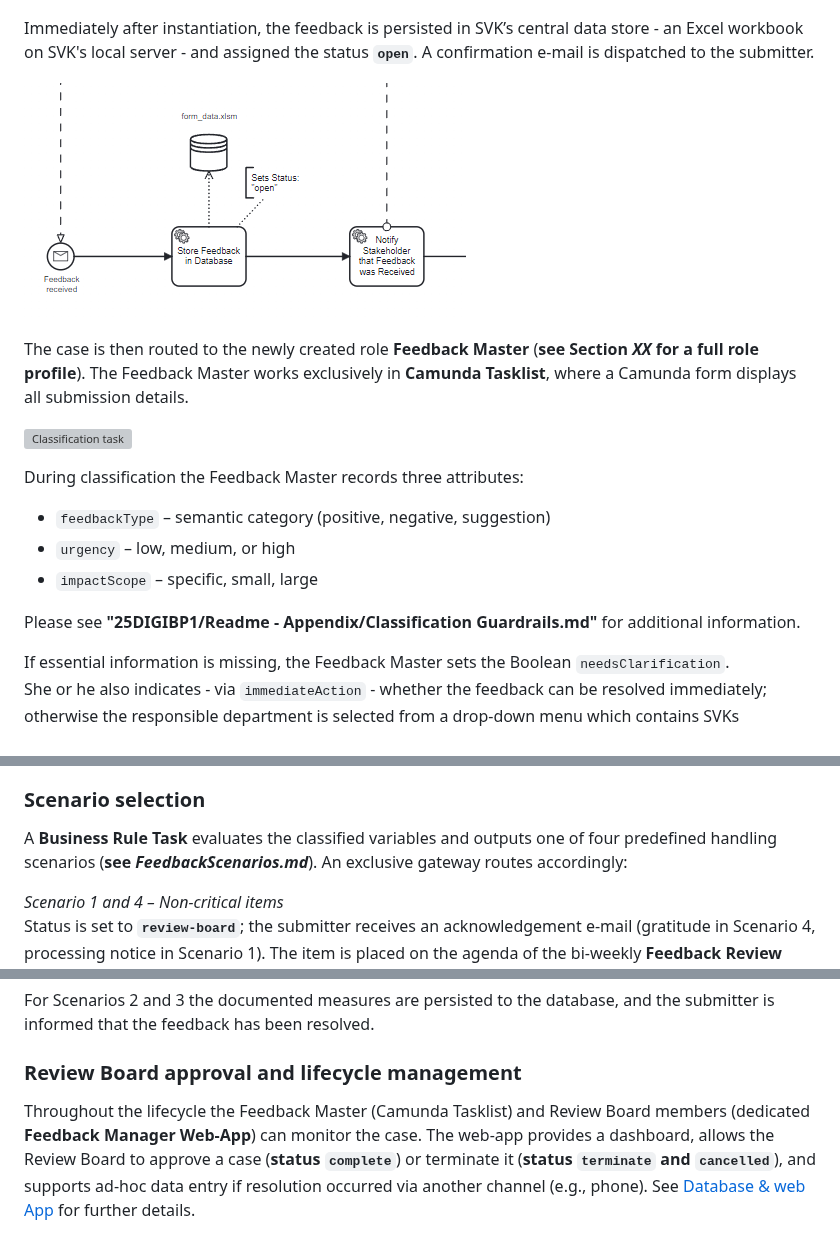
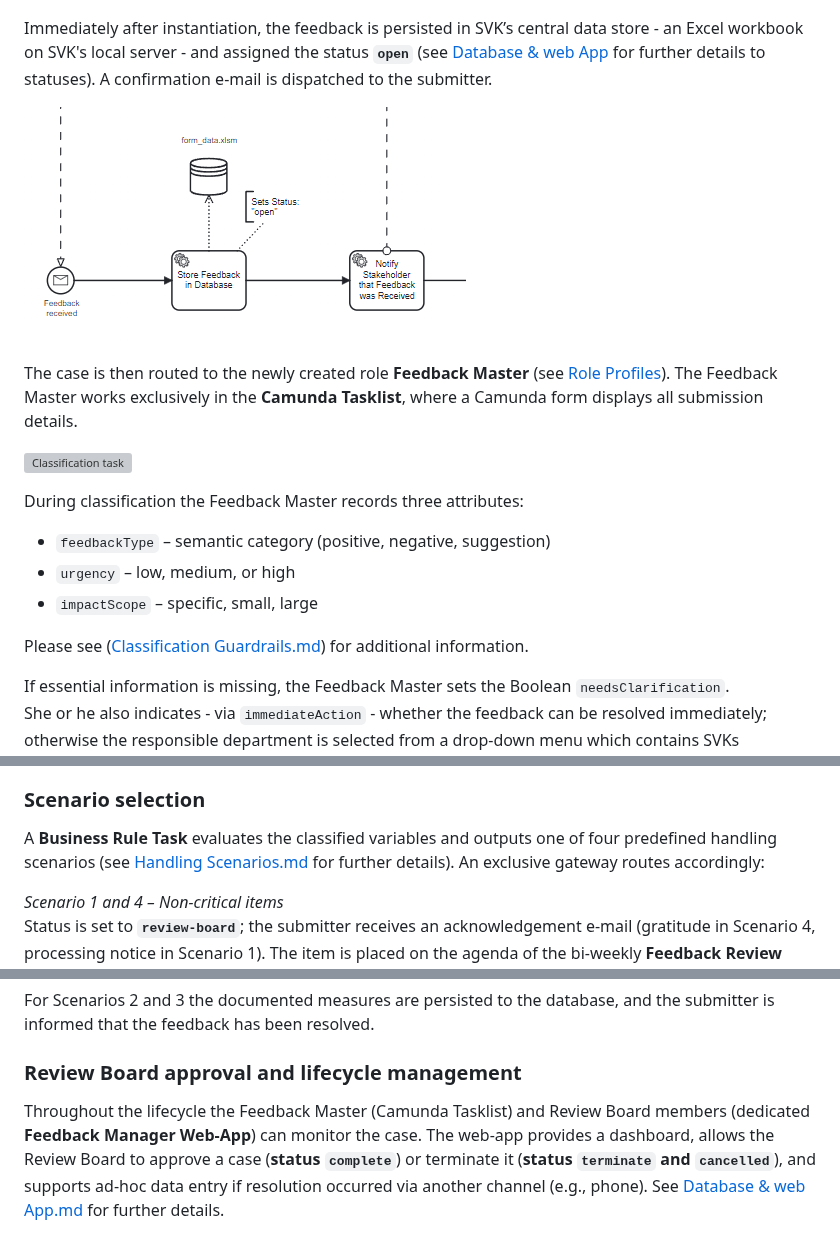
Before and after one commit to DigiBP/25DIGIBP1, a Markdown page: README.md, 3 parts joined by grey strips. GitHub-like rendering; grey boxes are pictures that could not be loaded.

```diff
--- a/README.md
+++ b/README.md
@@ -89,11 +89,11 @@ The future-state workflow is orchestrated end-to-end by a **Camunda 7** BPMN eng
 
 ![Initial data flow](Readme%20-%20Appendix/Pictures/DataFlow_initialSubmission.png)
 
-Immediately after instantiation, the feedback is persisted in SVK’s central data store - an Excel workbook on SVK's local server - and assigned the status **`open`**. A confirmation e-mail is dispatched to the submitter.
+Immediately after instantiation, the feedback is persisted in SVK’s central data store - an Excel workbook on SVK's local server - and assigned the status **`open`** (see [Database & web App](Readme%20-%20Appendix/Database%20and%20Web%20App.md) for further details to statuses). A confirmation e-mail is dispatched to the submitter.
 
 ![Database save + confirmation](Readme%20-%20Appendix/Pictures/Dataflow_initialSubmissionSaveConfirm.png)
 
-The case is then routed to the newly created role **Feedback Master** (**see Section _XX_ for a full role profile**). The Feedback Master works exclusively in **Camunda Tasklist**, where a Camunda form displays all submission details.
+The case is then routed to the newly created role **Feedback Master** (see [Role Profiles](Readme%20-%20Appendix/Roles%20Profiles.md)). The Feedback Master works exclusively in the **Camunda Tasklist**, where a Camunda form displays all submission details.
 
 ![Classification task](Readme%20-%20Appendix/Pictures/Dataflow_classification.png)
 
@@ -103,7 +103,7 @@ During classification the Feedback Master records three attributes:
 * `urgency` – low, medium, or high
 * `impactScope` – specific, small, large
 
-Please see **"25DIGIBP1/Readme - Appendix/Classification Guardrails.md"** for additional information.
+Please see ([Classification Guardrails.md](Readme%20-%20Appendix/Classification%20Guardrails.md)) for additional information.
 
 If essential information is missing, the Feedback Master sets the Boolean `needsClarification`.
 She or he also indicates - via `immediateAction` - whether the feedback can be resolved immediately; otherwise the responsible department is selected from a drop-down menu which contains SVKs department names.
@@ -131,7 +131,7 @@ When the submitter answers, another Make scenario ([Make - submission supplement
 The query and the reply are appended - timestamped - to the process variable `feedbackText`. Control returns to the **Classify Feedback** user task; the sub-flow may loop until all clarifications are complete. The final classification is submitted when  `needsClarification` is cleared, allowing the main flow to continue to define the appropriate scenario for the feedback.
 
 ### Scenario selection
-A **Business Rule Task** evaluates the classified variables and outputs one of four predefined handling scenarios (**see *FeedbackScenarios.md***). An exclusive gateway routes accordingly:
+A **Business Rule Task** evaluates the classified variables and outputs one of four predefined handling scenarios (see [Handling Scenarios.md](Readme%20-%20Appendix/Handling%20Scenarios.md) for further details). An exclusive gateway routes accordingly:
 
 *Scenario 1 and 4 – Non-critical items*
 Status is set to **`review-board`**; the submitter receives an acknowledgement e-mail (gratitude in Scenario 4, processing notice in Scenario 1). The item is placed on the agenda of the bi-weekly **Feedback Review Board**.
@@ -154,7 +154,7 @@ A follow-up user task prompts the Feedback Master to document the actions taken
 For Scenarios 2 and 3 the documented measures are persisted to the database, and the submitter is informed that the feedback has been resolved.
 
 ### Review Board approval and lifecycle management
-Throughout the lifecycle the Feedback Master (Camunda Tasklist) and Review Board members (dedicated **Feedback Manager Web-App**) can monitor the case. The web-app provides a dashboard, allows the Review Board to approve a case (**status `complete`**) or terminate it (**status `terminate` and `cancelled`**), and supports ad-hoc data entry if resolution occurred via another channel (e.g., phone). See [Database & web App](Readme%20-%20Appendix/Database%20and%20Web%20App.md) for further details.
+Throughout the lifecycle the Feedback Master (Camunda Tasklist) and Review Board members (dedicated **Feedback Manager Web-App**) can monitor the case. The web-app provides a dashboard, allows the Review Board to approve a case (**status `complete`**) or terminate it (**status `terminate` and `cancelled`**), and supports ad-hoc data entry if resolution occurred via another channel (e.g., phone). See [Database & web App.md](Readme%20-%20Appendix/Database%20and%20Web%20App.md) for further details.
 
 ![Feedback Manager web-app](Readme%20-%20Appendix/Pictures/webapp.png)
 
```
